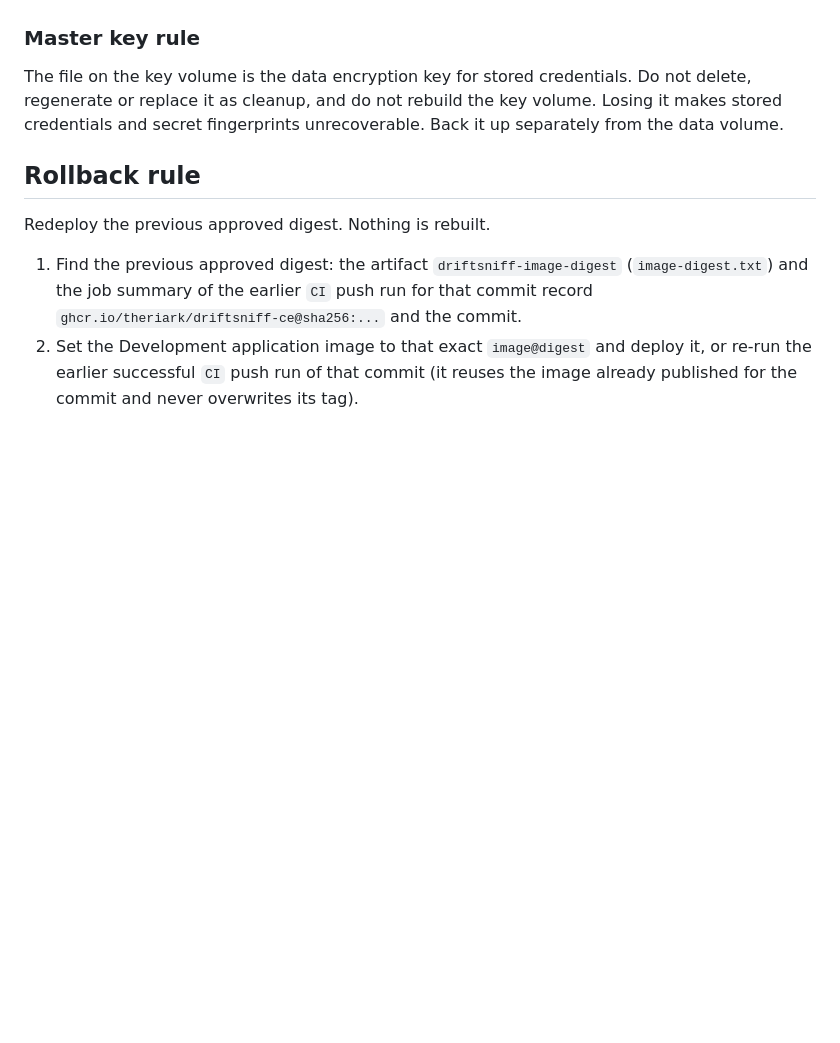
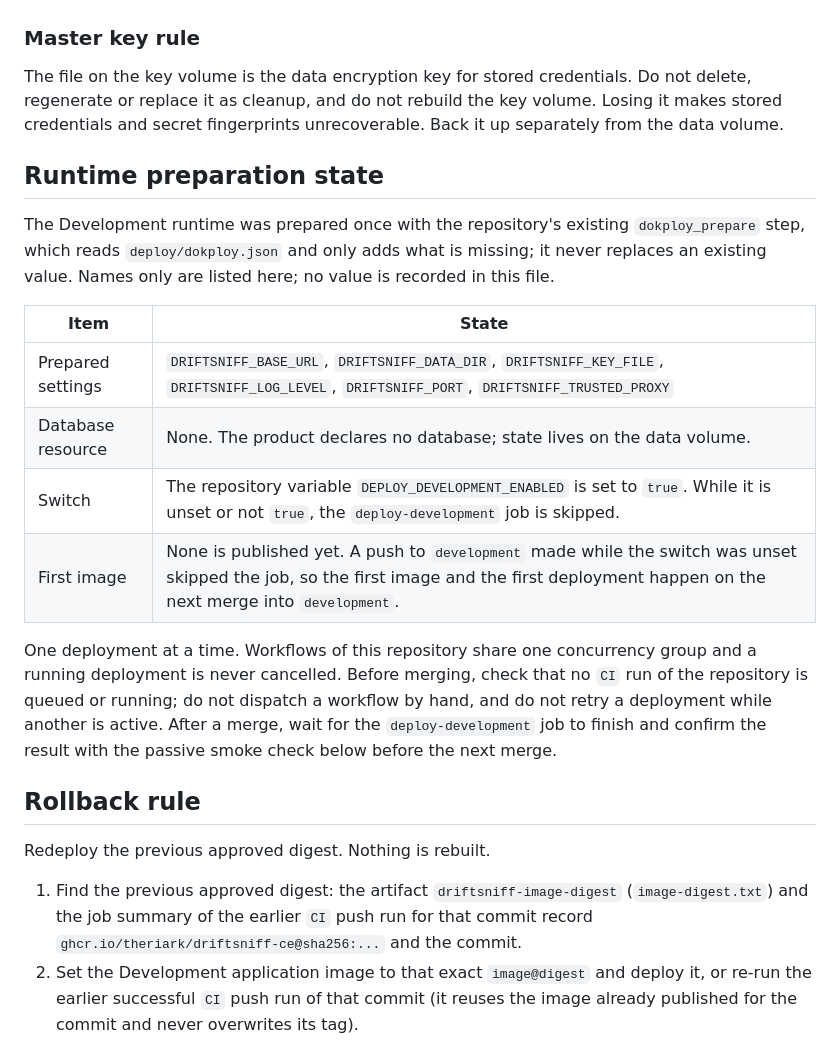
Before and after one commit to Theriark/driftsniff-ce, a Markdown page: docs/deploy-development.md, the part around the change. GitHub-like rendering; blank space fills up the shorter version.

Commit message:
docs: record Development runtime preparation state (D2)
Adds the 'Runtime preparation state' section to docs/deploy-development.md:
the prepared setting names (names only), the DEPLOY_DEVELOPMENT_ENABLED
flag and the one-deployment-at-a-time rule. Only this file changes.

Co-Authored-By: Claude Sonnet 5.5 <noreply@anthropic.com>

```diff
--- a/docs/deploy-development.md
+++ b/docs/deploy-development.md
@@ -27,6 +27,19 @@ The container runs as a non-root user with a read-only root file system; only `/
 
 The file on the key volume is the data encryption key for stored credentials. Do not delete, regenerate or replace it as cleanup, and do not rebuild the key volume. Losing it makes stored credentials and secret fingerprints unrecoverable. Back it up separately from the data volume.
 
+## Runtime preparation state
+
+The Development runtime was prepared once with the repository's existing `dokploy_prepare` step, which reads `deploy/dokploy.json` and only adds what is missing; it never replaces an existing value. Names only are listed here; no value is recorded in this file.
+
+| Item | State |
+|---|---|
+| Prepared settings | `DRIFTSNIFF_BASE_URL`, `DRIFTSNIFF_DATA_DIR`, `DRIFTSNIFF_KEY_FILE`, `DRIFTSNIFF_LOG_LEVEL`, `DRIFTSNIFF_PORT`, `DRIFTSNIFF_TRUSTED_PROXY` |
+| Database resource | None. The product declares no database; state lives on the data volume. |
+| Switch | The repository variable `DEPLOY_DEVELOPMENT_ENABLED` is set to `true`. While it is unset or not `true`, the `deploy-development` job is skipped. |
+| First image | None is published yet. A push to `development` made while the switch was unset skipped the job, so the first image and the first deployment happen on the next merge into `development`. |
+
+One deployment at a time. Workflows of this repository share one concurrency group and a running deployment is never cancelled. Before merging, check that no `CI` run of the repository is queued or running; do not dispatch a workflow by hand, and do not retry a deployment while another is active. After a merge, wait for the `deploy-development` job to finish and confirm the result with the passive smoke check below before the next merge.
+
 ## Rollback rule
 
 Redeploy the previous approved digest. Nothing is rebuilt.
```
